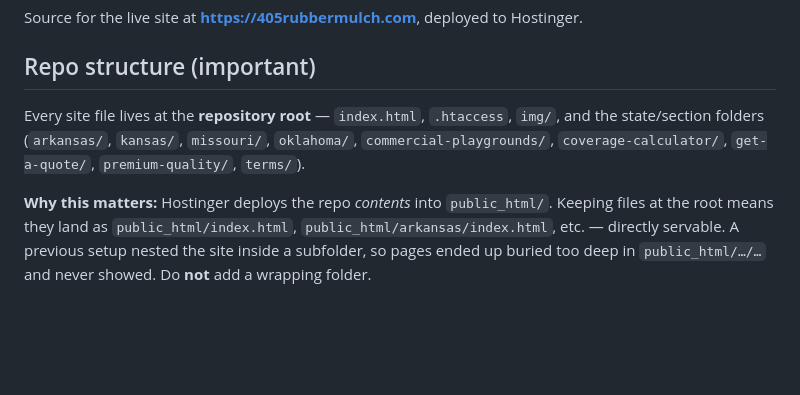
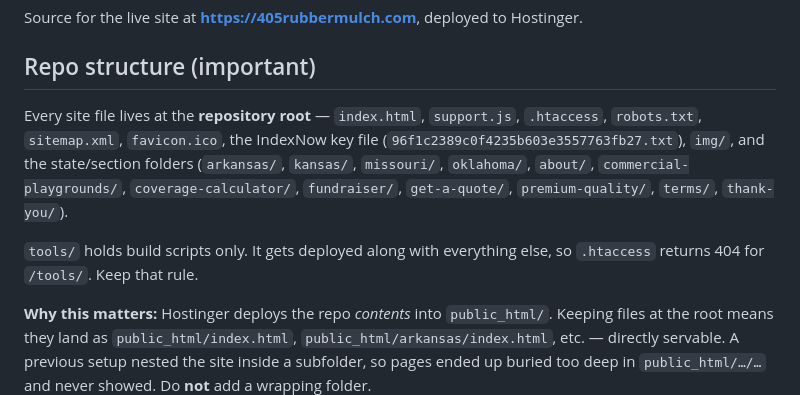
Before and after one commit to yamakessense/405rubbermulch-site, a Markdown page: README.md, the part around the change. Rendered like a GitHub page; blank space fills up the shorter version.

Commit message:
README: list every root file and folder, note tools/ is blocked by .htaccess
Co-Authored-By: Claude Opus 5.5 <noreply@anthropic.com>
Claude-Session: https://claude.ai/code/session_01GFd6HAApMDfLNHqSwn4GrX

```diff
--- a/README.md
+++ b/README.md
@@ -3,9 +3,14 @@
 Source for the live site at **https://405rubbermulch.com**, deployed to Hostinger.
 
 ## Repo structure (important)
-Every site file lives at the **repository root** — `index.html`, `.htaccess`, `img/`, and the
-state/section folders (`arkansas/`, `kansas/`, `missouri/`, `oklahoma/`,
-`commercial-playgrounds/`, `coverage-calculator/`, `get-a-quote/`, `premium-quality/`, `terms/`).
+Every site file lives at the **repository root** — `index.html`, `support.js`, `.htaccess`,
+`robots.txt`, `sitemap.xml`, `favicon.ico`, the IndexNow key file (`96f1c2389c0f4235b603e3557763fb27.txt`),
+`img/`, and the state/section folders (`arkansas/`, `kansas/`, `missouri/`, `oklahoma/`, `about/`,
+`commercial-playgrounds/`, `coverage-calculator/`, `fundraiser/`, `get-a-quote/`, `premium-quality/`,
+`terms/`, `thank-you/`).
+
+`tools/` holds build scripts only. It gets deployed along with everything else, so `.htaccess`
+returns 404 for `/tools/`. Keep that rule.
 
 **Why this matters:** Hostinger deploys the repo *contents* into `public_html/`. Keeping files at
 the root means they land as `public_html/index.html`, `public_html/arkansas/index.html`, etc. —
```
